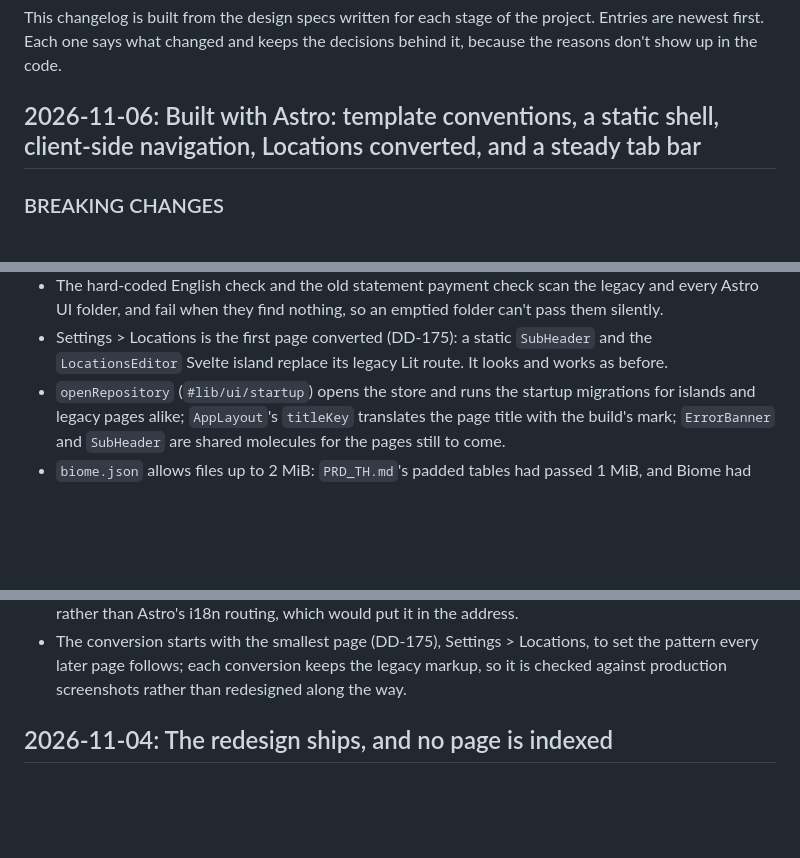
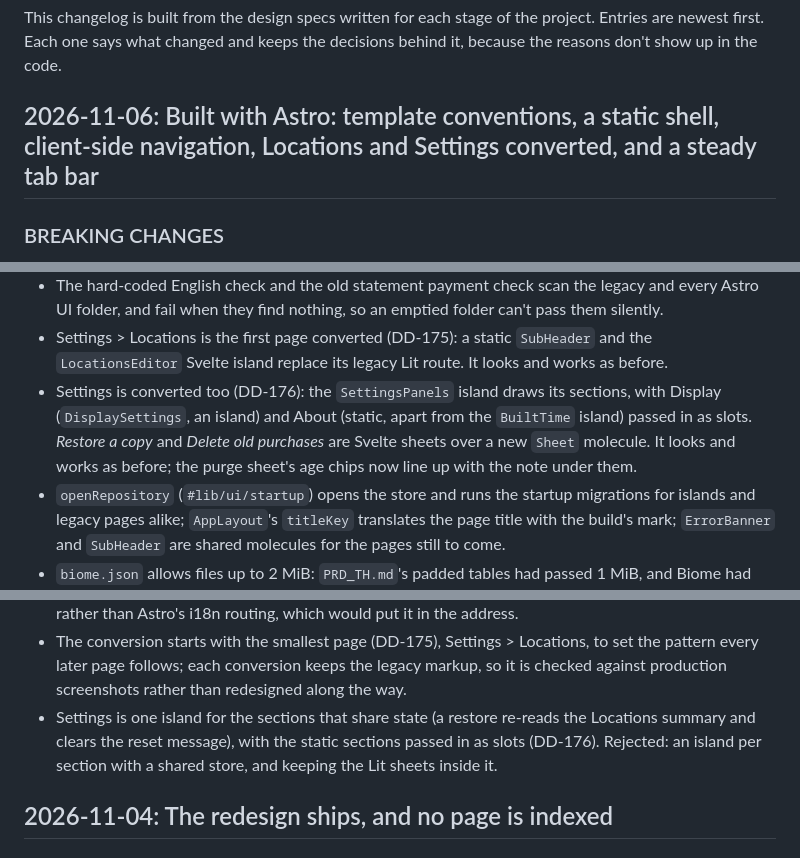
Before and after one commit to kamontat/cc-tracking, a Markdown page: CHANGELOG.md, 3 parts joined by grey strips. Rendered like a GitHub page; blank space fills up the shorter version.

Commit message:
docs(changelog): convert Settings
Co-Authored-By: Claude Opus 5.5 <noreply@anthropic.com>

```diff
--- a/CHANGELOG.md
+++ b/CHANGELOG.md
@@ -4,7 +4,7 @@ This changelog is built from the design specs written for each stage of the proj
 are newest first. Each one says what changed and keeps the decisions behind it, because the
 reasons don't show up in the code.
 
-## 2026-11-06: Built with Astro: template conventions, a static shell, client-side navigation, Locations converted, and a steady tab bar
+## 2026-11-06: Built with Astro: template conventions, a static shell, client-side navigation, Locations and Settings converted, and a steady tab bar
 
 ### BREAKING CHANGES
 
@@ -87,6 +87,11 @@ reasons don't show up in the code.
   silently.
 - Settings > Locations is the first page converted (DD-175): a static `SubHeader` and the
   `LocationsEditor` Svelte island replace its legacy Lit route. It looks and works as before.
+- Settings is converted too (DD-176): the `SettingsPanels` island draws its sections, with
+  Display (`DisplaySettings`, an island) and About (static, apart from the `BuiltTime` island)
+  passed in as slots. _Restore a copy_ and _Delete old purchases_ are Svelte sheets over a new
+  `Sheet` molecule. It looks and works as before; the purge sheet's age chips now line up with
+  the note under them.
 - `openRepository` (`#lib/ui/startup`) opens the store and runs the startup migrations for
   islands and legacy pages alike; `AppLayout`'s `titleKey` translates the page title with the
   build's mark; `ErrorBanner` and `SubHeader` are shared molecules for the pages still to come.
@@ -131,6 +136,9 @@ reasons don't show up in the code.
 - The conversion starts with the smallest page (DD-175), Settings > Locations, to set the
   pattern every later page follows; each conversion keeps the legacy markup, so it is checked
   against production screenshots rather than redesigned along the way.
+- Settings is one island for the sections that share state (a restore re-reads the Locations
+  summary and clears the reset message), with the static sections passed in as slots (DD-176).
+  Rejected: an island per section with a shared store, and keeping the Lit sheets inside it.
 
 ## 2026-11-04: The redesign ships, and no page is indexed
 
```
